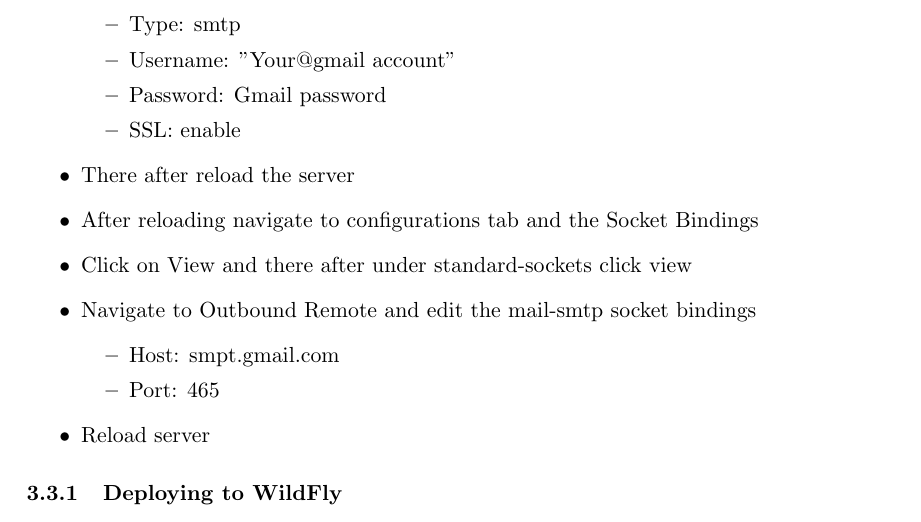
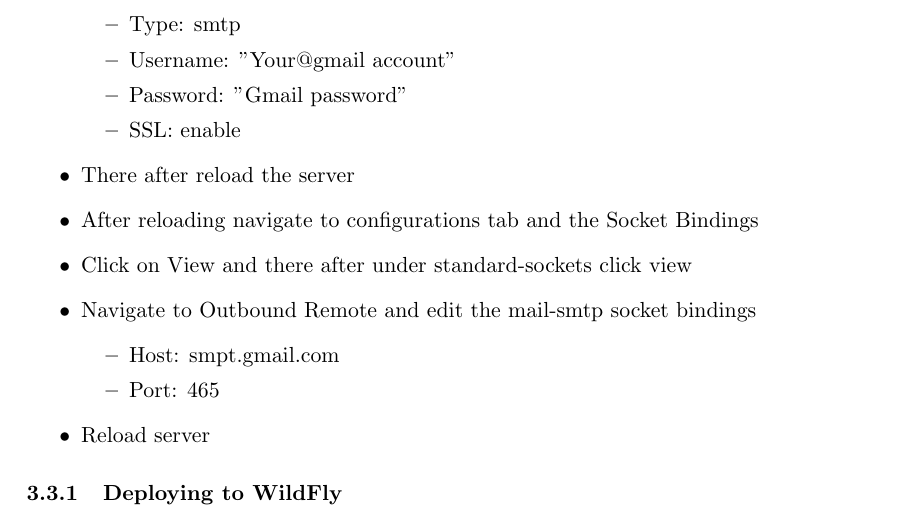
Before and after one commit to CodusMaximus/hyper-perform-documentation, a LaTeX document (User Manual/user_manual.tex): part of page 8 of 11 before the commit and part of page 8 of 12 after it, cut so that both start at the same text. Compiled offline with pdfLaTeX.

Commit message:
updated the notifications

```diff
--- a/User Manual/user_manual.tex
+++ b/User Manual/user_manual.tex
@@ -217,7 +217,7 @@ To setup Notifications via Email on the server: \\
 		\item Socket-binding: mail-smtp
 		\item Type: smtp
 		\item Username: "Your@gmail account"
-		\item Password: Gmail password
+		\item Password: "Gmail password"
 		\item SSL: enable
 	\end{itemize}
 	\item There after reload the server
```
Also changed, not shown: User Manual/user_manual.tex (2 more changed lines).
